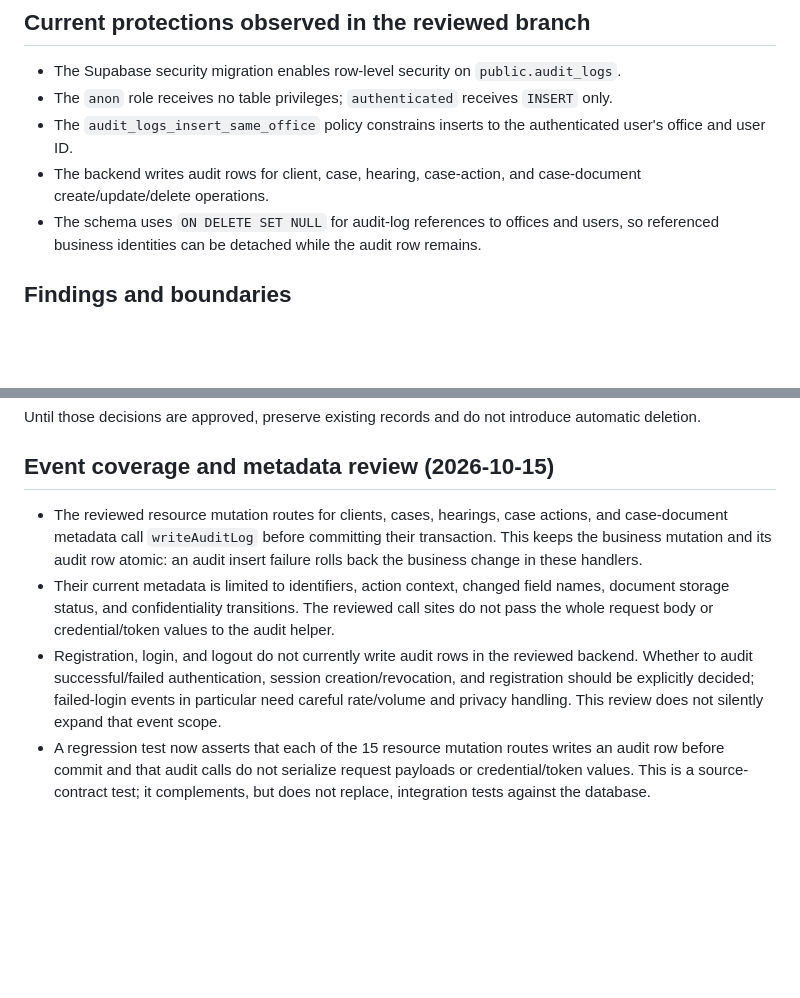
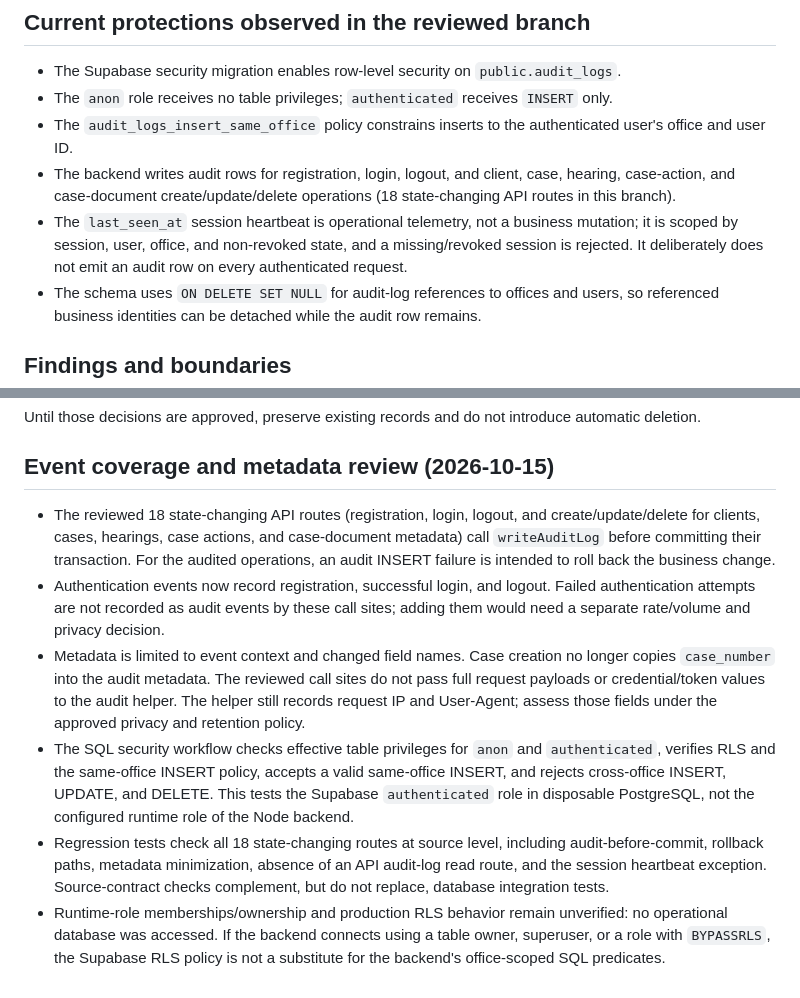
Before and after one commit to fzhtftp-commits/Dadban, a Markdown page: docs/security/audit-logs-retention-review.md, 2 parts joined by grey strips. GitHub-like rendering; blank space fills up the shorter version.

Commit message:
docs: refresh audit log security review findings

```diff
--- a/docs/security/audit-logs-retention-review.md
+++ b/docs/security/audit-logs-retention-review.md
@@ -7,7 +7,8 @@ Status: review finding; no production database was accessed or changed.
 - The Supabase security migration enables row-level security on `public.audit_logs`.
 - The `anon` role receives no table privileges; `authenticated` receives `INSERT` only.
 - The `audit_logs_insert_same_office` policy constrains inserts to the authenticated user's office and user ID.
-- The backend writes audit rows for client, case, hearing, case-action, and case-document create/update/delete operations.
+- The backend writes audit rows for registration, login, logout, and client, case, hearing, case-action, and case-document create/update/delete operations (18 state-changing API routes in this branch).
+- The `last_seen_at` session heartbeat is operational telemetry, not a business mutation; it is scoped by session, user, office, and non-revoked state, and a missing/revoked session is rejected. It deliberately does not emit an audit row on every authenticated request.
 - The schema uses `ON DELETE SET NULL` for audit-log references to offices and users, so referenced business identities can be detached while the audit row remains.
 
 ## Findings and boundaries
@@ -29,7 +30,9 @@ Until those decisions are approved, preserve existing records and do not introdu
 
 ## Event coverage and metadata review (2026-10-15)
 
-- The reviewed resource mutation routes for clients, cases, hearings, case actions, and case-document metadata call `writeAuditLog` before committing their transaction. This keeps the business mutation and its audit row atomic: an audit insert failure rolls back the business change in these handlers.
-- Their current metadata is limited to identifiers, action context, changed field names, document storage status, and confidentiality transitions. The reviewed call sites do not pass the whole request body or credential/token values to the audit helper.
-- Registration, login, and logout do not currently write audit rows in the reviewed backend. Whether to audit successful/failed authentication, session creation/revocation, and registration should be explicitly decided; failed-login events in particular need careful rate/volume and privacy handling. This review does not silently expand that event scope.
-- A regression test now asserts that each of the 15 resource mutation routes writes an audit row before commit and that audit calls do not serialize request payloads or credential/token values. This is a source-contract test; it complements, but does not replace, integration tests against the database.
+- The reviewed 18 state-changing API routes (registration, login, logout, and create/update/delete for clients, cases, hearings, case actions, and case-document metadata) call `writeAuditLog` before committing their transaction. For the audited operations, an audit INSERT failure is intended to roll back the business change.
+- Authentication events now record registration, successful login, and logout. Failed authentication attempts are not recorded as audit events by these call sites; adding them would need a separate rate/volume and privacy decision.
+- Metadata is limited to event context and changed field names. Case creation no longer copies `case_number` into the audit metadata. The reviewed call sites do not pass full request payloads or credential/token values to the audit helper. The helper still records request IP and User-Agent; assess those fields under the approved privacy and retention policy.
+- The SQL security workflow checks effective table privileges for `anon` and `authenticated`, verifies RLS and the same-office INSERT policy, accepts a valid same-office INSERT, and rejects cross-office INSERT, UPDATE, and DELETE. This tests the Supabase `authenticated` role in disposable PostgreSQL, not the configured runtime role of the Node backend.
+- Regression tests check all 18 state-changing routes at source level, including audit-before-commit, rollback paths, metadata minimization, absence of an API audit-log read route, and the session heartbeat exception. Source-contract checks complement, but do not replace, database integration tests.
+- Runtime-role memberships/ownership and production RLS behavior remain unverified: no operational database was accessed. If the backend connects using a table owner, superuser, or a role with `BYPASSRLS`, the Supabase RLS policy is not a substitute for the backend's office-scoped SQL predicates.
```
